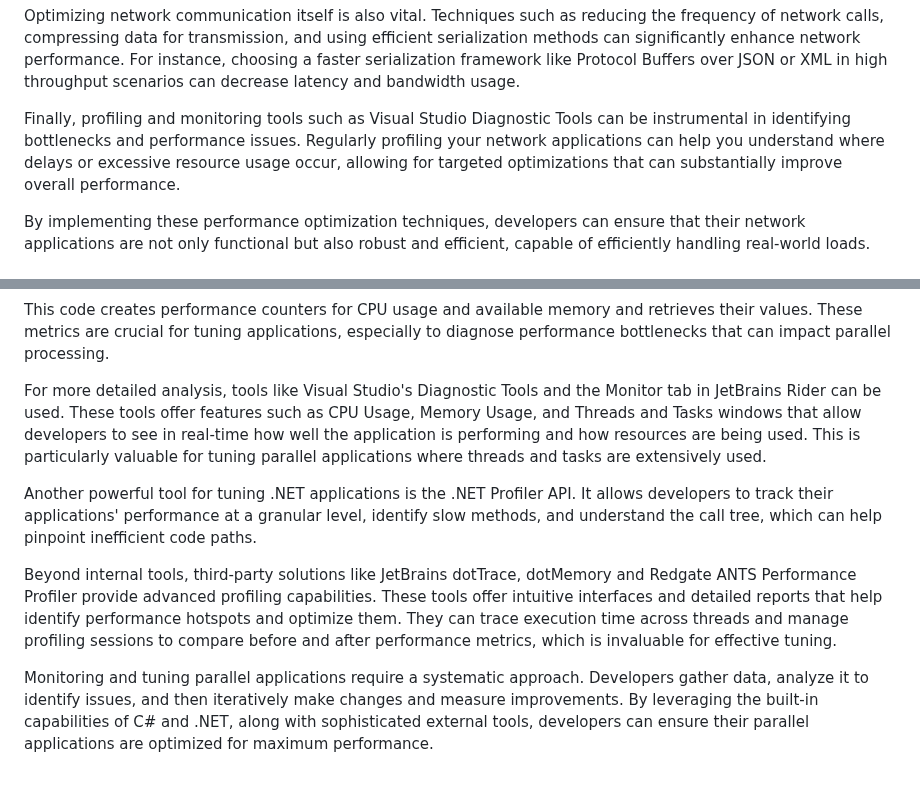
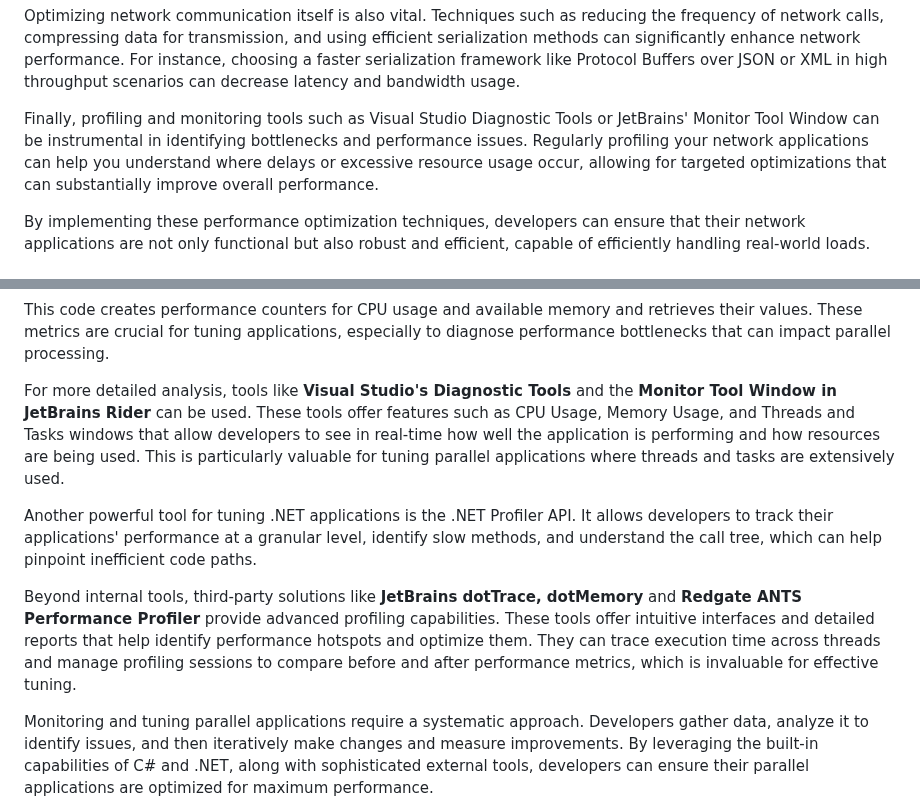
Before and after one commit to cwoodruff/book-network-programming-csharp, a Markdown page: Chapter05/chapter05.md, 2 parts joined by grey strips. GitHub-like rendering; blank space fills up the shorter version.

```diff
--- a/Chapter05/chapter05.md
+++ b/Chapter05/chapter05.md
@@ -875,7 +875,7 @@ In this example, `Parallel.For` is used to perform many operations concurrently,
 
 Optimizing network communication itself is also vital. Techniques such as reducing the frequency of network calls, compressing data for transmission, and using efficient serialization methods can significantly enhance network performance. For instance, choosing a faster serialization framework like Protocol Buffers over JSON or XML in high throughput scenarios can decrease latency and bandwidth usage.
 
-Finally, profiling and monitoring tools such as Visual Studio Diagnostic Tools can be instrumental in identifying bottlenecks and performance issues. Regularly profiling your network applications can help you understand where delays or excessive resource usage occur, allowing for targeted optimizations that can substantially improve overall performance.
+Finally, profiling and monitoring tools such as Visual Studio Diagnostic Tools or JetBrains' Monitor Tool Window can be instrumental in identifying bottlenecks and performance issues. Regularly profiling your network applications can help you understand where delays or excessive resource usage occur, allowing for targeted optimizations that can substantially improve overall performance.
 
 By implementing these performance optimization techniques, developers can ensure that their network applications are not only functional but also robust and efficient, capable of efficiently handling real-world loads.
 
@@ -910,11 +910,11 @@ public class PerformanceMonitoring
 
 This code creates performance counters for CPU usage and available memory and retrieves their values. These metrics are crucial for tuning applications, especially to diagnose performance bottlenecks that can impact parallel processing.
 
-For more detailed analysis, tools like Visual Studio's Diagnostic Tools and the Monitor tab in JetBrains Rider can be used. These tools offer features such as CPU Usage, Memory Usage, and Threads and Tasks windows that allow developers to see in real-time how well the application is performing and how resources are being used. This is particularly valuable for tuning parallel applications where threads and tasks are extensively used.
+For more detailed analysis, tools like **Visual Studio's Diagnostic Tools** and the **Monitor Tool Window in JetBrains Rider** can be used. These tools offer features such as CPU Usage, Memory Usage, and Threads and Tasks windows that allow developers to see in real-time how well the application is performing and how resources are being used. This is particularly valuable for tuning parallel applications where threads and tasks are extensively used.
 
 Another powerful tool for tuning .NET applications is the .NET Profiler API. It allows developers to track their applications' performance at a granular level, identify slow methods, and understand the call tree, which can help pinpoint inefficient code paths.
 
-Beyond internal tools, third-party solutions like JetBrains dotTrace, dotMemory and Redgate ANTS Performance Profiler provide advanced profiling capabilities. These tools offer intuitive interfaces and detailed reports that help identify performance hotspots and optimize them. They can trace execution time across threads and manage profiling sessions to compare before and after performance metrics, which is invaluable for effective tuning.
+Beyond internal tools, third-party solutions like **JetBrains dotTrace, dotMemory** and **Redgate ANTS Performance Profiler** provide advanced profiling capabilities. These tools offer intuitive interfaces and detailed reports that help identify performance hotspots and optimize them. They can trace execution time across threads and manage profiling sessions to compare before and after performance metrics, which is invaluable for effective tuning.
 
 Monitoring and tuning parallel applications require a systematic approach. Developers gather data, analyze it to identify issues, and then iteratively make changes and measure improvements. By leveraging the built-in capabilities of C# and .NET, along with sophisticated external tools, developers can ensure their parallel applications are optimized for maximum performance.
 
```
Also changed, not shown: other parts of Chapter05/chapter05.md (+1 -1 lines).
